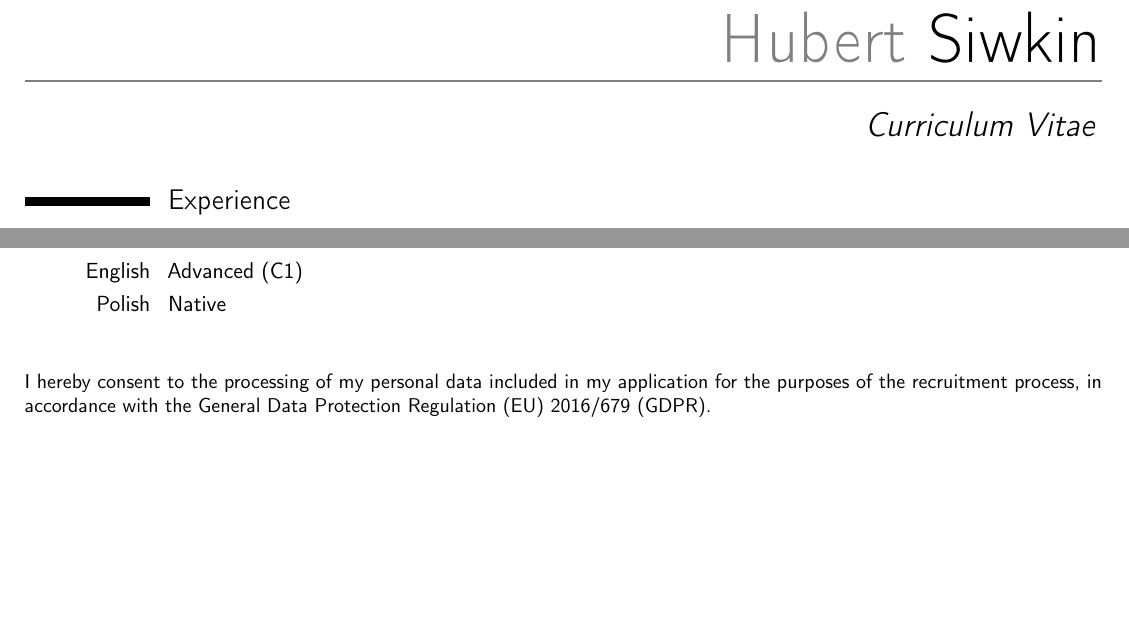
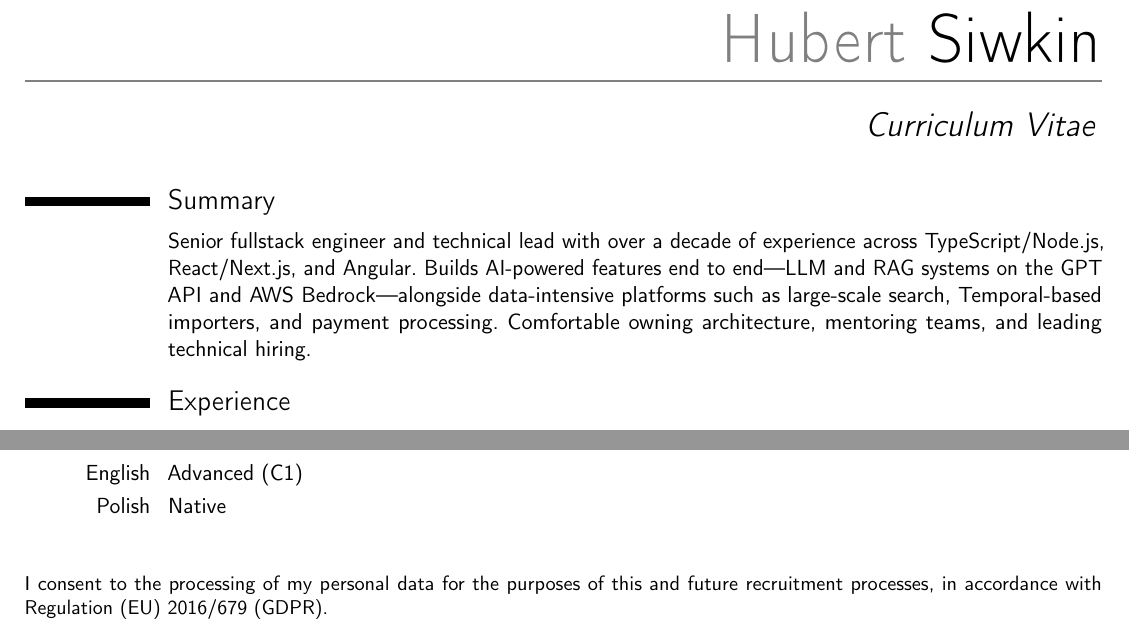
Before and after one commit to hsiwkin/cv, a LaTeX CV (cv-condensed.tex): two parts of pages 1 and 2 of 2, joined at a grey line, cut so that both start at the same text, the shorter picture padded with empty space. Compiled offline with pdfLaTeX.

Commit message:
Add summary section and broaden GDPR consent to future recruitment

```diff
--- a/cv-condensed.tex
+++ b/cv-condensed.tex
@@ -22,6 +22,9 @@
 
 \makecvtitle % Print the CV title
 \vspace{-1.5em}
+\section{Summary}
+\cvitem{}{Senior fullstack engineer and technical lead with over a decade of experience across TypeScript/Node.js, React/Next.js, and Angular. Builds AI-powered features end to end---LLM and RAG systems on the GPT API and AWS Bedrock---alongside data-intensive platforms such as large-scale search, Temporal-based importers, and payment processing. Comfortable owning architecture, mentoring teams, and leading technical hiring.}
+
 \section{Experience}
 
 \cventry{May 2025 - Present}{Senior Fullstack Engineer}{\textsc{\newline ClickUp}}{}{}{
@@ -96,6 +99,6 @@ Promoted from Full Stack Developer to Technical Lead, owning architecture and me
 \bigskip
 \bigskip
 
-\small{I hereby consent to the processing of my personal data included in my application for the purposes of the recruitment process, in accordance with the General Data Protection Regulation (EU) 2016/679 (GDPR).}
+\small{I consent to the processing of my personal data for the purposes of this and future recruitment processes, in accordance with Regulation (EU) 2016/679 (GDPR).}
 
 \end{document}
```
Also changed, not shown: cv-condensed.pdf.
